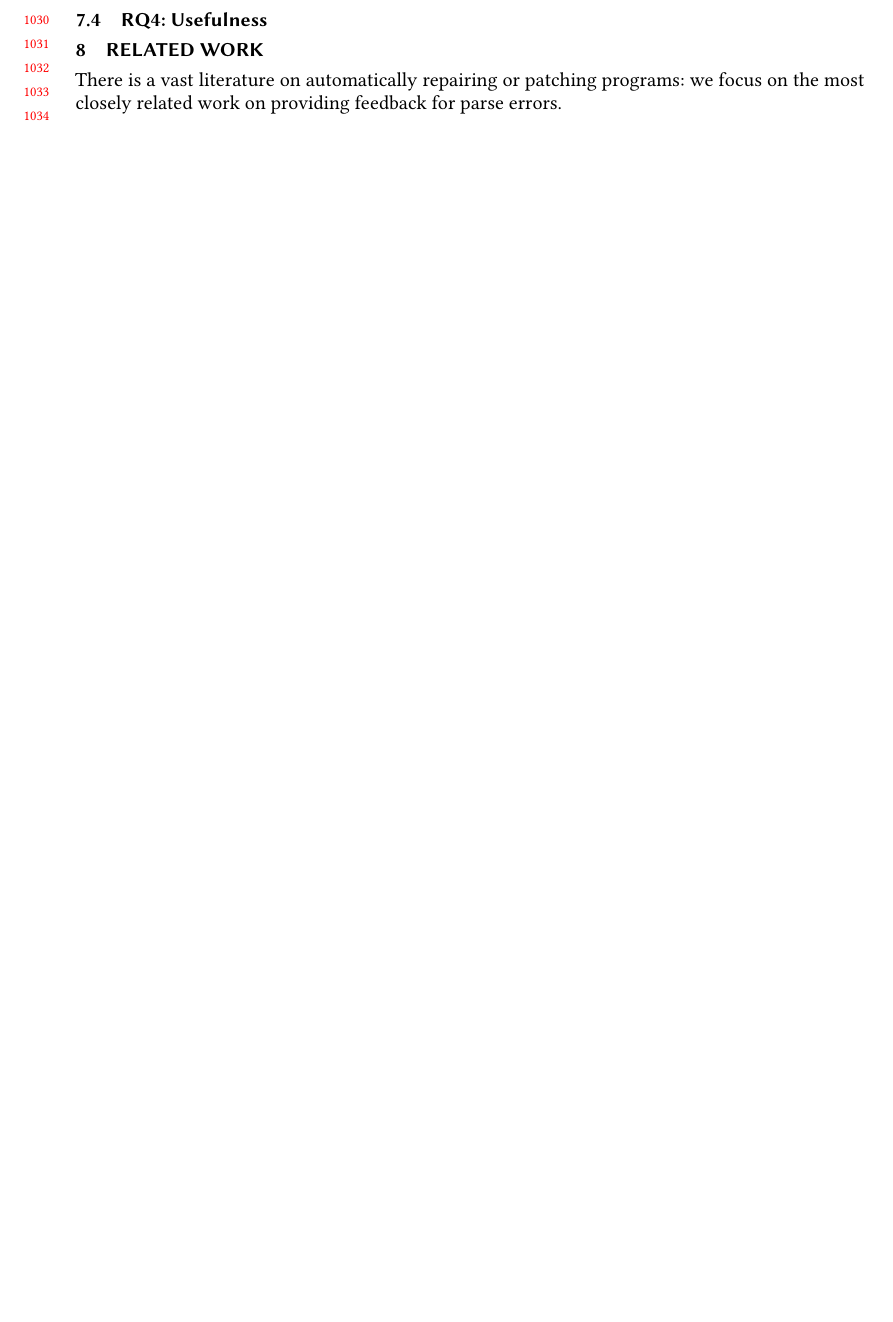
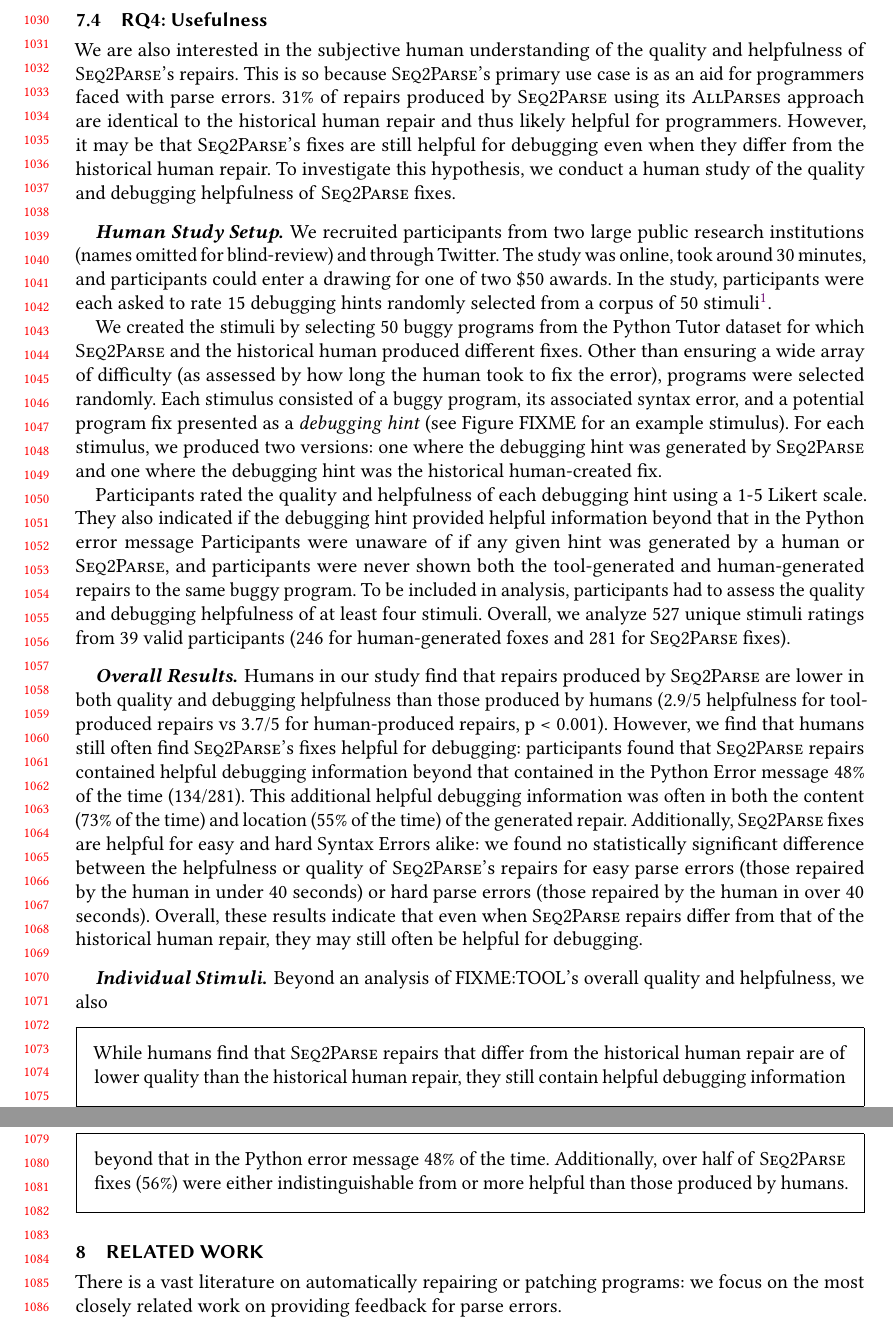
Before and after one commit to gsakkas/seq2parse, a LaTeX paper (paper/oopsla22-submission/main.tex, which reads paper/oopsla22-submission/evaluation.tex): part of page 22 of 26 before the commit and two parts of pages 22 and 23 of 27 after it, the two joined at a grey line, cut so that both start at the same text, the shorter picture padded with empty space. Compiled offline with pdfLaTeX.

Commit message:
added human study setup and overall results

```diff
--- a/paper/oopsla22-submission/evaluation.tex
+++ b/paper/oopsla22-submission/evaluation.tex
@@ -253,3 +253,72 @@ still a very valuable approach (\S~\ref{sec:eval:precise}).
 
 \subsection{RQ4: Usefulness}
 \label{sec:eval:useful}
+
+We are also interested in the subjective human understanding of the quality
+and helpfulness of \toolname's repairs.
+This is so because \toolname's primary use case is as an aid for programmers
+faced with parse errors. 31\% of repairs produced by \toolname
+using its \textsc{AllParses} approach are identical to the historical human repair
+and thus likely helpful for programmers. However, it may be that \toolname's fixes
+are still helpful for debugging even when they differ from the historical human
+repair. To investigate this hypothesis, we conduct a human study of the quality and
+debugging helpfulness of \toolname fixes.
+
+\mypara{Human Study Setup.} We recruited participants from two large public
+research institutions (names omitted for blind-review) and through Twitter.
+The study was online, took around 30 minutes, and participants could enter a
+drawing for one of two \$50 awards. In the study, participants
+were each asked to rate 15 debugging hints randomly selected from a corpus of 50
+stimuli\footnote{All human study stimuli are included in our replication
+package at FIXME}.
+
+We created the stimuli by selecting 50 buggy programs from the Python Tutor dataset
+for which \toolname and the historical human produced different fixes. Other than
+ensuring a wide array of difficulty (as assessed by how long the
+human took to fix the error), programs were selected randomly. Each
+stimulus consisted of a buggy program, its associated syntax
+error, and a potential program fix presented as a \emph{debugging hint}
+(see Figure FIXME for an example stimulus).
+For each stimulus, we produced two versions: one where the debugging hint was
+generated by \toolname and one where the debugging hint was the historical
+human-created fix.
+
+Participants rated the quality and helpfulness of each debugging
+hint using a 1-5 Likert scale.
+They also indicated if the debugging hint provided helpful information beyond
+that in the Python error message %\footnote{In this study, we used error messages from Python 3.10. Compared to earlier Python versions, 3.10 includes improved error messages for Syntax Errors.}.
+Participants were unaware of if any given
+hint was generated by a human or \toolname, and participants were never shown both the
+tool-generated and human-generated repairs to the same buggy program. To be included
+in analysis, participants had to assess the quality and debugging helpfulness of at
+least four stimuli. Overall, we analyze 527 unique stimuli ratings from 39 valid
+participants (246 for human-generated foxes and 281 for \toolname fixes).
+
+\mypara{Overall Results.} Humans in our study find that repairs produced by
+\toolname are lower in both quality and debugging helpfulness than those produced
+by humans (2.9/5 helpfulness for tool-produced repairs vs 3.7/5 for human-produced
+repairs, p < 0.001). However, we find that humans still often find \toolname's fixes
+helpful for debugging: participants found that \toolname repairs contained helpful
+debugging information beyond that contained in the Python Error message 48\% of
+the time (134/281). This additional helpful debugging information was often in both
+the content (73\% of the time) and location (55\% of the time) of the generated
+repair. Additionally, \toolname fixes are helpful for easy and hard Syntax Errors
+alike: we found no statistically significant difference between the helpfulness or
+quality of \toolname's repairs for easy parse errors (those repaired by the human in under
+40 seconds) or hard parse errors (those repaired by the human in over 40 seconds). %p = 0.07 and 0.13 respectively if we have room to include
+Overall, these results indicate that even when \toolname repairs differ from
+that of the historical human repair, they may still often be helpful for debugging.
+
+\mypara{Individual Stimuli.}
+
+Beyond an analysis of FIXME:TOOL’s overall quality and helpfulness, we also
+
+
+\begin{framed}
+  \noindent
+While humans find that \toolname repairs that differ from the historical human repair are
+of lower quality than the historical human repair, they still contain helpful
+debugging information beyond that in the Python error message 48\% of the time.
+Additionally, over half of \toolname fixes (56\%) were either indistinguishable from
+or more helpful than those produced by humans.
+\end{framed}
```
